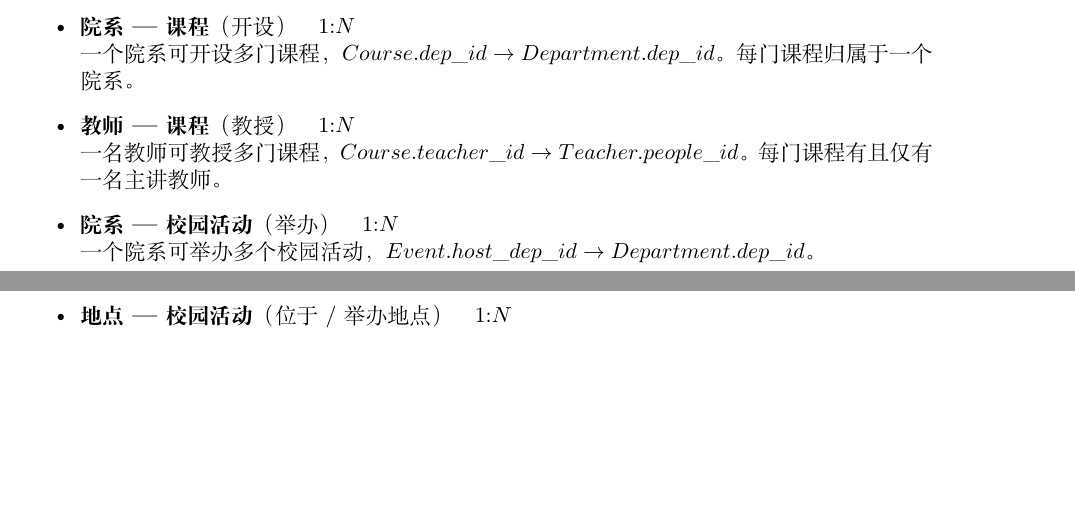
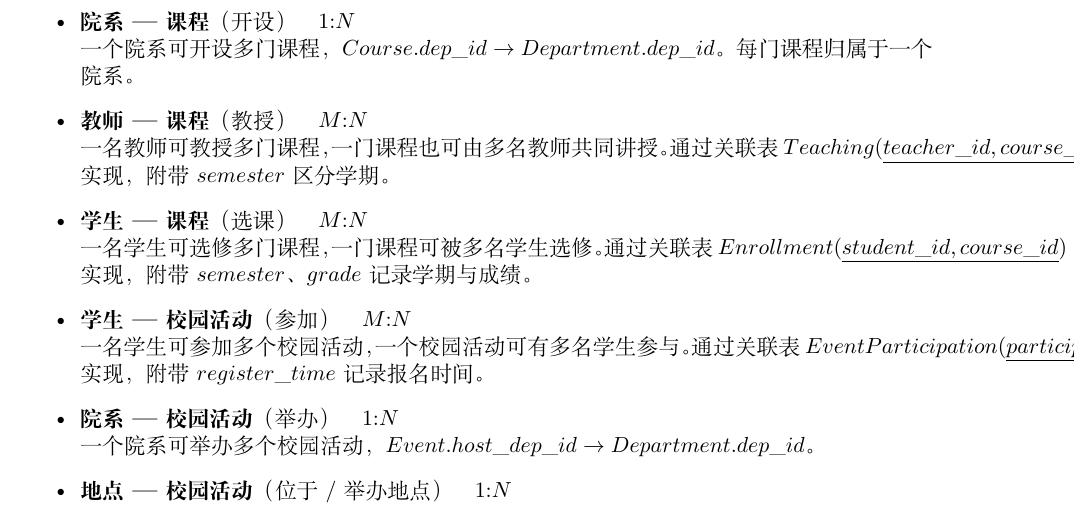
Before and after one commit to AInfinity-LilacDream/DBH-PJ, a LaTeX document (lab2/lab2.tex): two parts of pages 2 and 3 of 3 before the commit and part of page 3 of 4 after it, the two joined at a grey line, cut so that both start at the same text, the shorter picture padded with empty space. Compiled offline with XeLaTeX.

Commit message:
feat: 加入三种多对多关系，新增三张关系表

```diff
--- a/lab2/lab2.tex
+++ b/lab2/lab2.tex
@@ -92,8 +98,12 @@
     院系的办公地点位于某一地点，$Department.office\_location\_id \rightarrow Location.location\_id$。多个院系可共享同一办公地点。
     \item \textbf{院系 --- 课程}（开设）\quad $1{:}N$\\
     一个院系可开设多门课程，$Course.dep\_id \rightarrow Department.dep\_id$。每门课程归属于一个院系。
-    \item \textbf{教师 --- 课程}（教授）\quad $1{:}N$\\
-    一名教师可教授多门课程，$Course.teacher\_id \rightarrow Teacher.people\_id$。每门课程有且仅有一名主讲教师。
+    \item \textbf{教师 --- 课程}（教授）\quad $M{:}N$\\
+    一名教师可教授多门课程，一门课程也可由多名教师共同讲授。通过关联表 $Teaching(\underline{teacher\_id, course\_id})$ 实现，附带 $semester$ 区分学期。
+    \item \textbf{学生 --- 课程}（选课）\quad $M{:}N$\\
+    一名学生可选修多门课程，一门课程可被多名学生选修。通过关联表 $Enrollment(\underline{student\_id, course\_id})$ 实现，附带 $semester$、$grade$ 记录学期与成绩。
+    \item \textbf{学生 --- 校园活动}（参加）\quad $M{:}N$\\
+    一名学生可参加多个校园活动，一个校园活动可有多名学生参与。通过关联表 $EventParticipation(\underline{participant\_id, event\_id})$ 实现，附带 $register\_time$ 记录报名时间。
     \item \textbf{院系 --- 校园活动}（举办）\quad $1{:}N$\\
     一个院系可举办多个校园活动，$Event.host\_dep\_id \rightarrow Department.dep\_id$。
     \item \textbf{地点 --- 校园活动}（位于 / 举办地点）\quad $1{:}N$\\
```
Also changed, not shown: lab2/lab2.pdf, lab2/lab2.tex (8 more changed lines).
